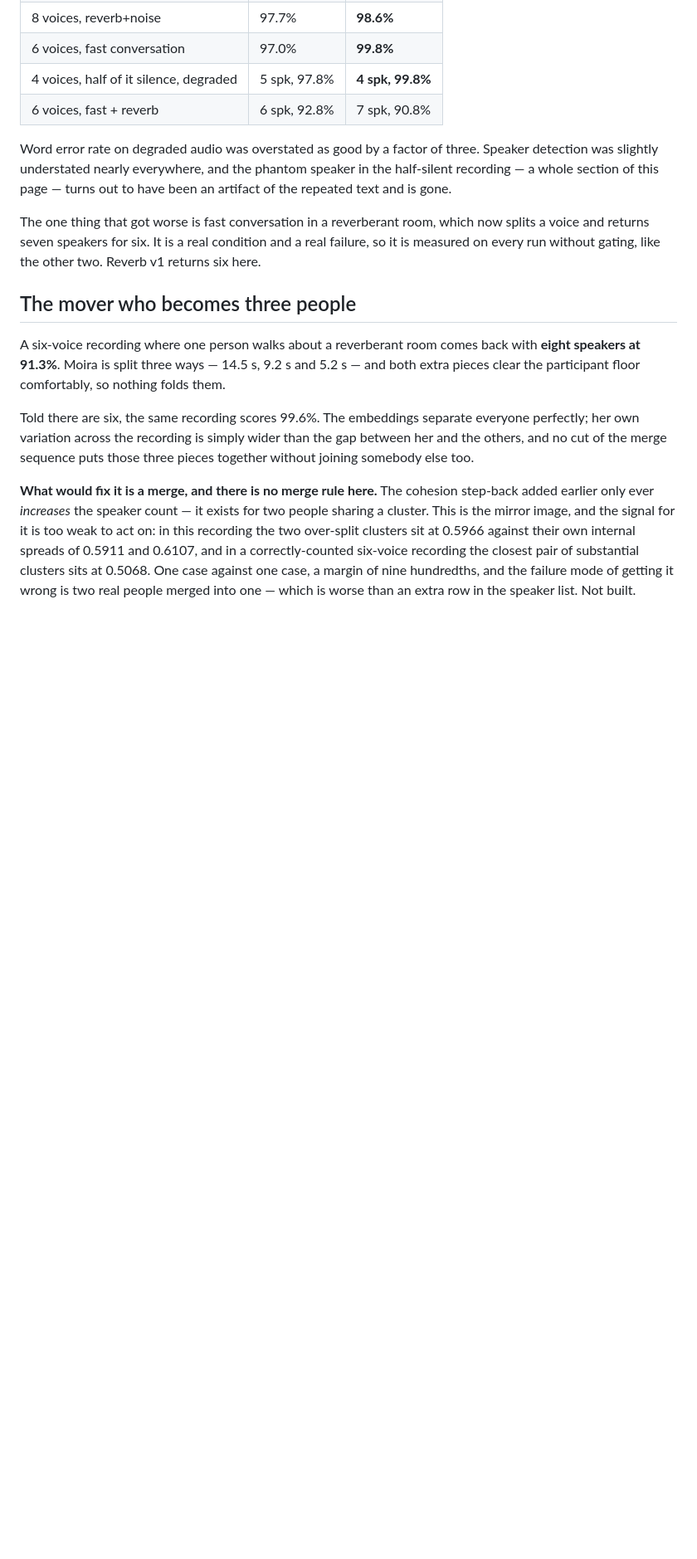
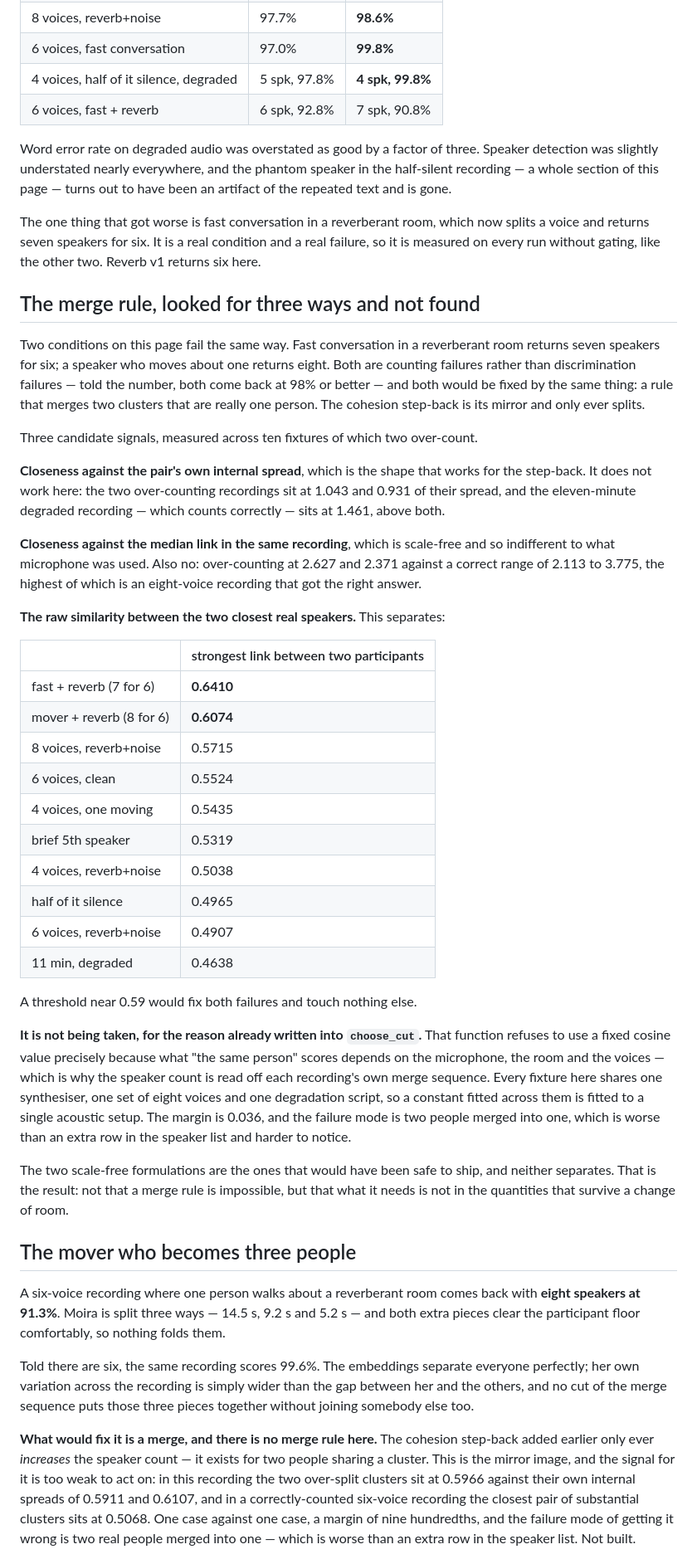
Before and after one commit to dmoore-dwmmholdings/scribe-local, a Markdown page: docs/measuring-diarization.md, the part around one of its changes. Shown at 83% size. Rendered like a GitHub page; blank space fills up the shorter version.

```diff
--- a/docs/measuring-diarization.md
+++ b/docs/measuring-diarization.md
@@ -360,6 +360,57 @@ now splits a voice and returns seven speakers for six. It is a real condition
 and a real failure, so it is measured on every run without gating, like the
 other two. Reverb v1 returns six here.
 
+## The merge rule, looked for three ways and not found
+
+Two conditions on this page fail the same way. Fast conversation in a
+reverberant room returns seven speakers for six; a speaker who moves about one
+returns eight. Both are counting failures rather than discrimination failures —
+told the number, both come back at 98% or better — and both would be fixed by
+the same thing: a rule that merges two clusters that are really one person. The
+cohesion step-back is its mirror and only ever splits.
+
+Three candidate signals, measured across ten fixtures of which two over-count.
+
+**Closeness against the pair's own internal spread**, which is the shape that
+works for the step-back. It does not work here: the two over-counting recordings
+sit at 1.043 and 0.931 of their spread, and the eleven-minute degraded recording
+— which counts correctly — sits at 1.461, above both.
+
+**Closeness against the median link in the same recording**, which is scale-free
+and so indifferent to what microphone was used. Also no: over-counting at 2.627
+and 2.371 against a correct range of 2.113 to 3.775, the highest of which is an
+eight-voice recording that got the right answer.
+
+**The raw similarity between the two closest real speakers.** This separates:
+
+| | strongest link between two participants |
+|---|---|
+| fast + reverb (7 for 6) | **0.6410** |
+| mover + reverb (8 for 6) | **0.6074** |
+| 8 voices, reverb+noise | 0.5715 |
+| 6 voices, clean | 0.5524 |
+| 4 voices, one moving | 0.5435 |
+| brief 5th speaker | 0.5319 |
+| 4 voices, reverb+noise | 0.5038 |
+| half of it silence | 0.4965 |
+| 6 voices, reverb+noise | 0.4907 |
+| 11 min, degraded | 0.4638 |
+
+A threshold near 0.59 would fix both failures and touch nothing else.
+
+**It is not being taken, for the reason already written into `choose_cut`.**
+That function refuses to use a fixed cosine value precisely because what "the
+same person" scores depends on the microphone, the room and the voices — which
+is why the speaker count is read off each recording's own merge sequence. Every
+fixture here shares one synthesiser, one set of eight voices and one degradation
+script, so a constant fitted across them is fitted to a single acoustic setup.
+The margin is 0.036, and the failure mode is two people merged into one, which
+is worse than an extra row in the speaker list and harder to notice.
+
+The two scale-free formulations are the ones that would have been safe to ship,
+and neither separates. That is the result: not that a merge rule is impossible,
+but that what it needs is not in the quantities that survive a change of room.
+
 ## The mover who becomes three people
 
 A six-voice recording where one person walks about a reverberant room comes back
```
Also changed, not shown: other parts of docs/measuring-diarization.md (+0 -71 lines).
